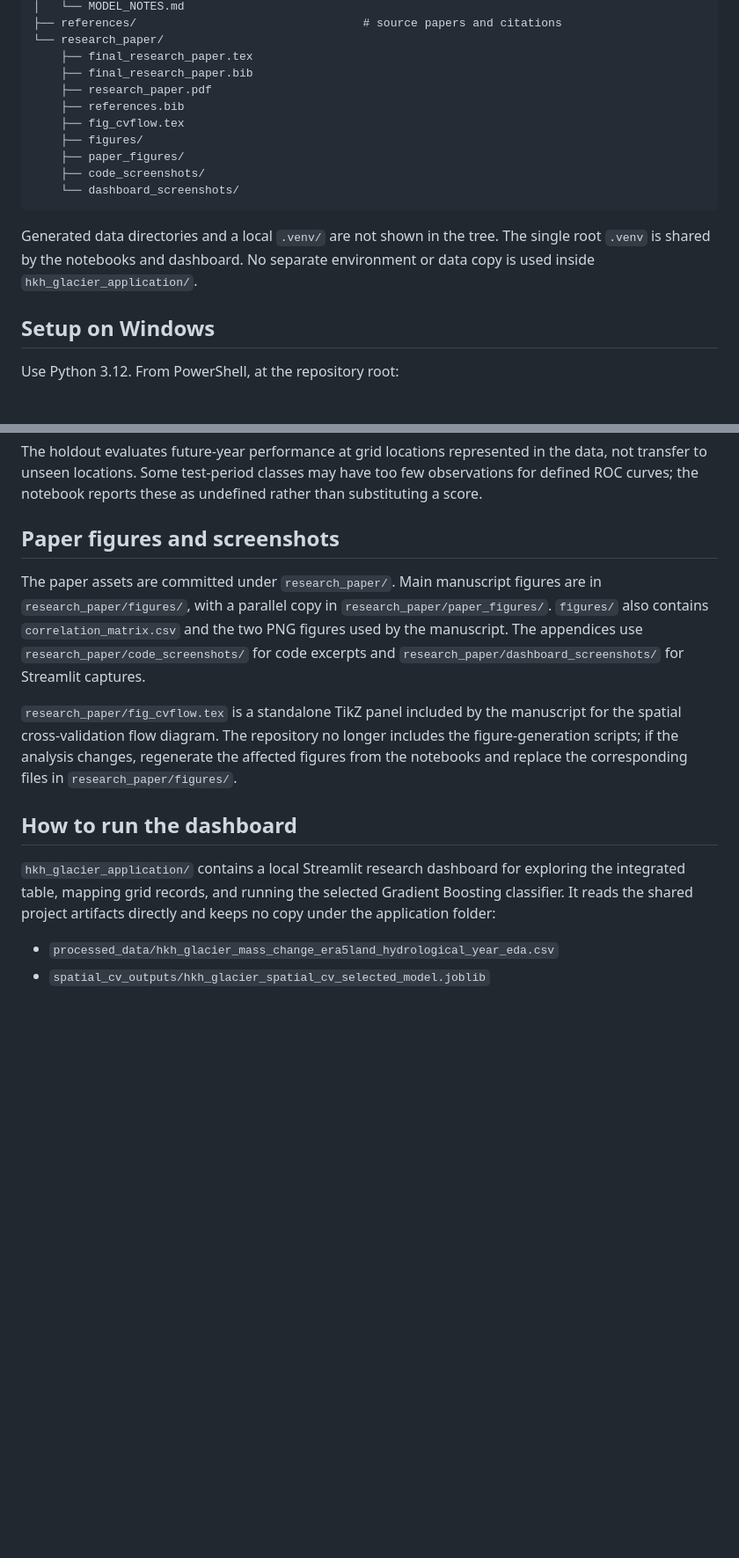
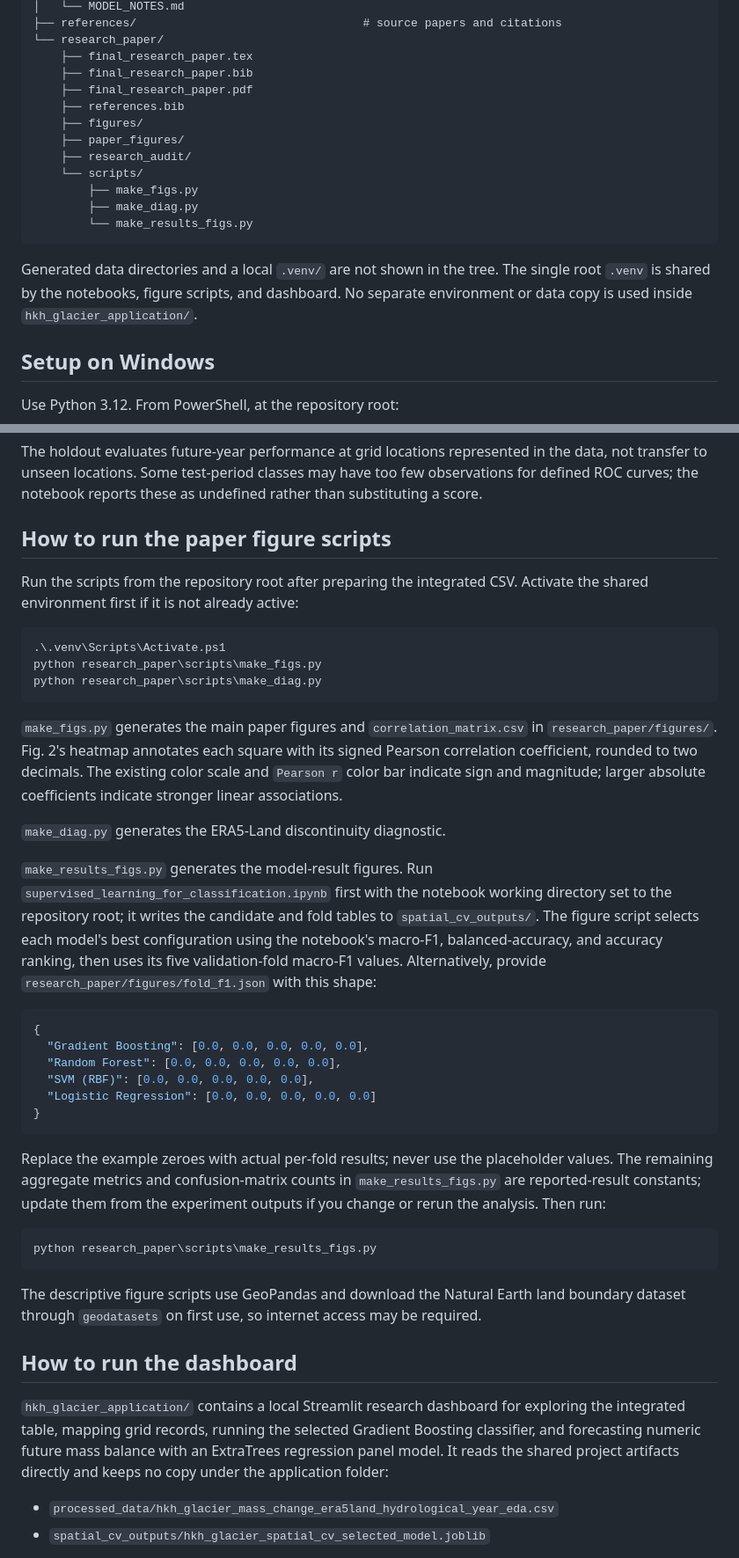
Before and after one commit to Code-With-Samuel/glacier_research, a Markdown page: README.md, 2 parts joined by grey strips. Shown at 88% size. Drawn GitHub-style; blank space fills up the shorter version.

Commit message:
feat: Project end-to-end workflow

````diff
--- a/README.md
+++ b/README.md
@@ -58,18 +55,20 @@ glacier_research/
 └── research_paper/
     ├── final_research_paper.tex
     ├── final_research_paper.bib
-    ├── research_paper.pdf
+    ├── final_research_paper.pdf
     ├── references.bib
-    ├── fig_cvflow.tex
     ├── figures/
     ├── paper_figures/
-    ├── code_screenshots/
-    └── dashboard_screenshots/
+    ├── research_audit/
+    └── scripts/
+        ├── make_figs.py
+        ├── make_diag.py
+        └── make_results_figs.py
 ```
 
 Generated data directories and a local `.venv/` are not shown in the tree. The
-single root `.venv` is shared by the notebooks and dashboard. No separate
-environment or data copy is used inside `hkh_glacier_application/`.
+single root `.venv` is shared by the notebooks, figure scripts, and dashboard.
+No separate environment or data copy is used inside `hkh_glacier_application/`.
 
 ## Setup on Windows
 
@@ -272,26 +277,61 @@ the data, not transfer to unseen locations. Some test-period classes may have
 too few observations for defined ROC curves; the notebook reports these as
 undefined rather than substituting a score.
 
-## Paper figures and screenshots
+## How to run the paper figure scripts
 
-The paper assets are committed under `research_paper/`. Main manuscript figures
-are in `research_paper/figures/`, with a parallel copy in
-`research_paper/paper_figures/`. `figures/` also contains
-`correlation_matrix.csv` and the two PNG figures used by the manuscript. The
-appendices use `research_paper/code_screenshots/` for code excerpts and
-`research_paper/dashboard_screenshots/` for Streamlit captures.
+Run the scripts from the repository root after preparing the integrated CSV.
+Activate the shared environment first if it is not already active:
 
-`research_paper/fig_cvflow.tex` is a standalone TikZ panel included by the
-manuscript for the spatial cross-validation flow diagram. The repository no
-longer includes the figure-generation scripts; if the analysis changes,
-regenerate the affected figures from the notebooks and replace the corresponding
-files in `research_paper/figures/`.
+```powershell
+.\.venv\Scripts\Activate.ps1
+python research_paper\scripts\make_figs.py
+python research_paper\scripts\make_diag.py
+```
+
+`make_figs.py` generates the main paper figures and `correlation_matrix.csv` in
+`research_paper/figures/`. Fig. 2's heatmap annotates each square with its
+signed Pearson correlation coefficient, rounded to two decimals. The existing
+color scale and `Pearson r` color bar indicate sign and magnitude; larger
+absolute coefficients indicate stronger linear associations.
+
+`make_diag.py` generates the ERA5-Land discontinuity diagnostic.
+
+`make_results_figs.py` generates the model-result figures. Run
+`supervised_learning_for_classification.ipynb` first with the notebook working
+directory set to the repository root; it writes the candidate and fold tables
+to `spatial_cv_outputs/`. The figure script selects each model's best
+configuration using the notebook's macro-F1, balanced-accuracy, and accuracy
+ranking, then uses its five validation-fold macro-F1 values. Alternatively,
+provide `research_paper/figures/fold_f1.json` with this shape:
+
+```json
+{
+  "Gradient Boosting": [0.0, 0.0, 0.0, 0.0, 0.0],
+  "Random Forest": [0.0, 0.0, 0.0, 0.0, 0.0],
+  "SVM (RBF)": [0.0, 0.0, 0.0, 0.0, 0.0],
+  "Logistic Regression": [0.0, 0.0, 0.0, 0.0, 0.0]
+}
+```
+
+Replace the example zeroes with actual per-fold results; never use the
+placeholder values. The remaining aggregate metrics and confusion-matrix counts
+in `make_results_figs.py` are reported-result constants; update them from the
+experiment outputs if you change or rerun the analysis. Then run:
+
+```powershell
+python research_paper\scripts\make_results_figs.py
+```
+
+The descriptive figure scripts use GeoPandas and download the Natural Earth land
+boundary dataset through `geodatasets` on first use, so internet access may be
+required.
 
 ## How to run the dashboard
 
 `hkh_glacier_application/` contains a local Streamlit research dashboard for
-exploring the integrated table, mapping grid records, and running the selected
-Gradient Boosting classifier. It reads the shared project artifacts directly
+exploring the integrated table, mapping grid records, running the selected
+Gradient Boosting classifier, and forecasting numeric future mass balance with
+an ExtraTrees regression panel model. It reads the shared project artifacts directly
 and keeps no copy under the application folder:
 
 - `processed_data/hkh_glacier_mass_change_era5land_hydrological_year_eda.csv`
````
Also changed, not shown: other parts of README.md (+26 -9 lines), reference_image/workflow.png (added).
